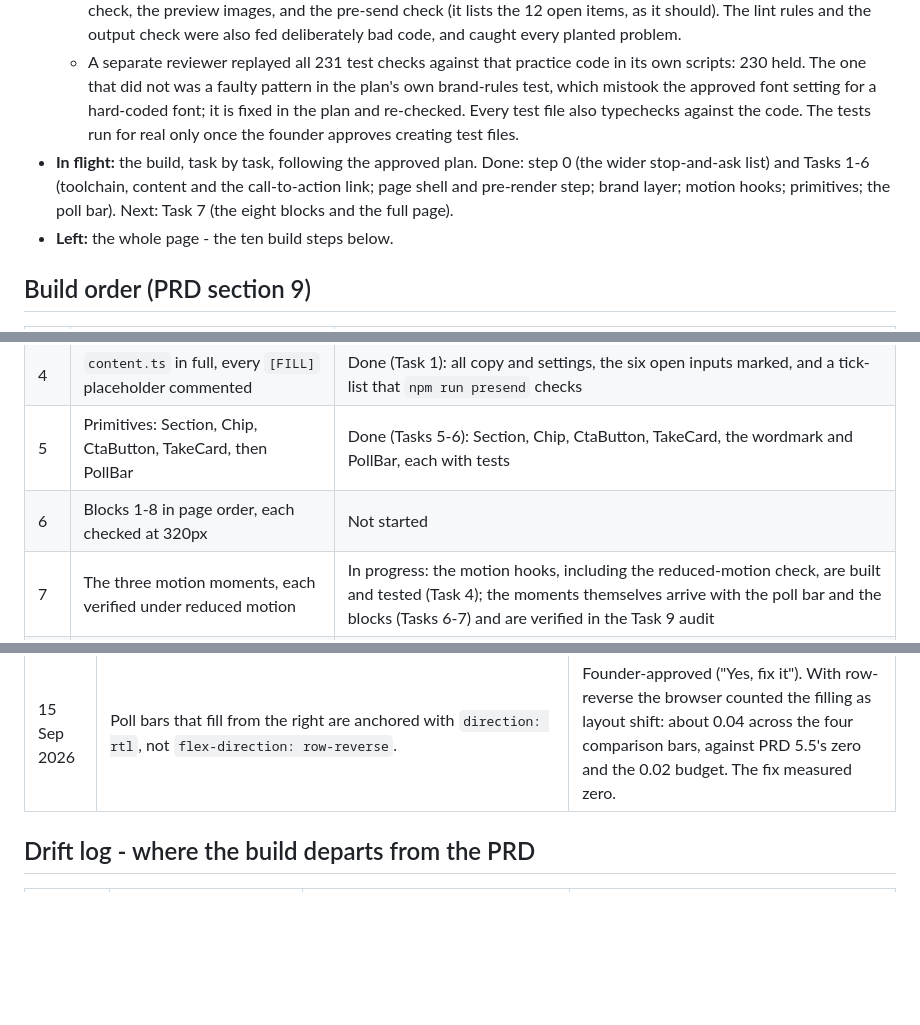
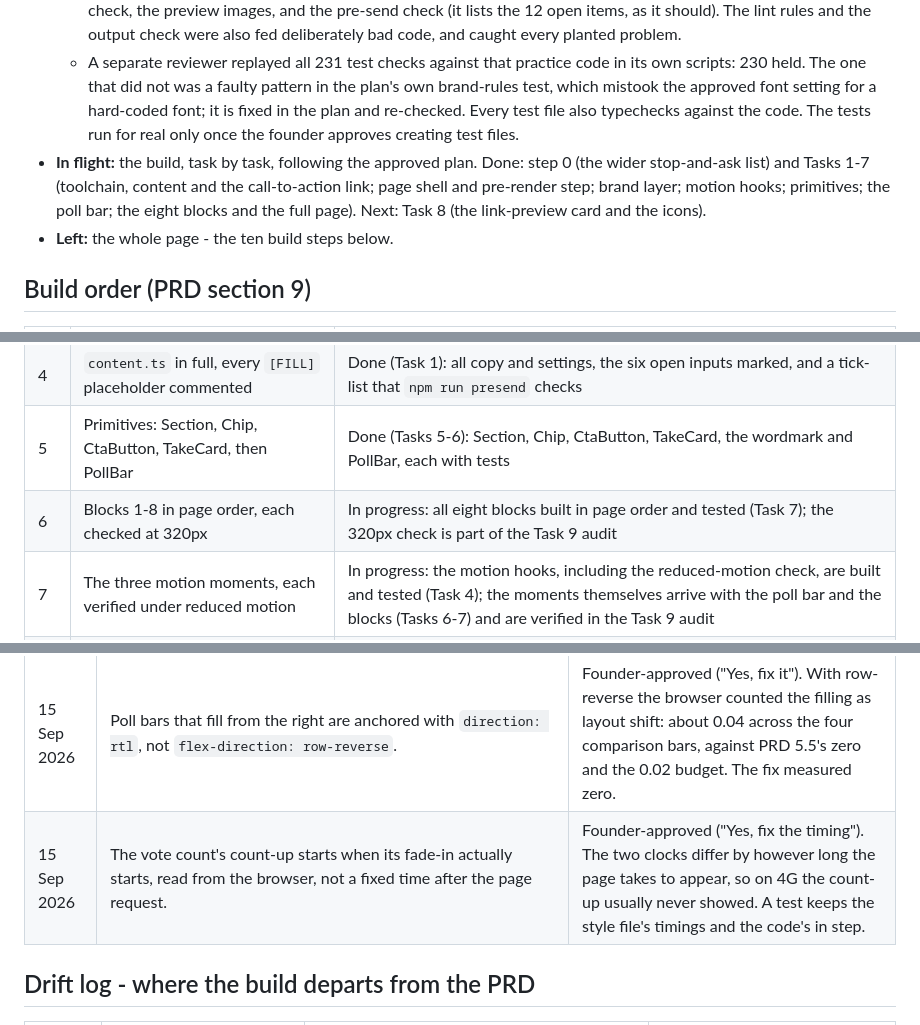
Before and after one commit to akshay09438/RiffiCreator, a Markdown page: docs/implementation-plan.md, 3 parts joined by grey strips. Drawn GitHub-style; blank space fills up the shorter version.

```diff
--- a/docs/implementation-plan.md
+++ b/docs/implementation-plan.md
@@ -12,7 +12,7 @@ _How much is done, what is in flight, what is left, and every decision that depa
   - 181 behaviour and honesty tests, written by an independent test author who never saw the code.
   - A practice run of the plan's code in a scratch folder outside the project: a clean install of the exact versions, then typecheck, lint, build, the size budgets (JavaScript 67KB of 90KB, the whole page 202KB of 400KB), the output check, the preview images, and the pre-send check (it lists the 12 open items, as it should). The lint rules and the output check were also fed deliberately bad code, and caught every planted problem.
   - A separate reviewer replayed all 231 test checks against that practice code in its own scripts: 230 held. The one that did not was a faulty pattern in the plan's own brand-rules test, which mistook the approved font setting for a hard-coded font; it is fixed in the plan and re-checked. Every test file also typechecks against the code. The tests run for real only once the founder approves creating test files.
-- **In flight:** the build, task by task, following the approved plan. Done: step 0 (the wider stop-and-ask list) and Tasks 1-6 (toolchain, content and the call-to-action link; page shell and pre-render step; brand layer; motion hooks; primitives; the poll bar). Next: Task 7 (the eight blocks and the full page).
+- **In flight:** the build, task by task, following the approved plan. Done: step 0 (the wider stop-and-ask list) and Tasks 1-7 (toolchain, content and the call-to-action link; page shell and pre-render step; brand layer; motion hooks; primitives; the poll bar; the eight blocks and the full page). Next: Task 8 (the link-preview card and the icons).
 - **Left:** the whole page - the ten build steps below.
 
 ## Build order (PRD section 9)
@@ -24,7 +24,7 @@ _How much is done, what is in flight, what is left, and every decision that depa
 | 3 | Both variable fonts installed, wired and rendering | In progress: both fonts self-hosted, Latin files only, and preloaded (Task 3); how they render is checked in the Task 9 audit |
 | 4 | `content.ts` in full, every `[FILL]` placeholder commented | Done (Task 1): all copy and settings, the six open inputs marked, and a tick-list that `npm run presend` checks |
 | 5 | Primitives: Section, Chip, CtaButton, TakeCard, then PollBar | Done (Tasks 5-6): Section, Chip, CtaButton, TakeCard, the wordmark and PollBar, each with tests |
-| 6 | Blocks 1-8 in page order, each checked at 320px | Not started |
+| 6 | Blocks 1-8 in page order, each checked at 320px | In progress: all eight blocks built in page order and tested (Task 7); the 320px check is part of the Task 9 audit |
 | 7 | The three motion moments, each verified under reduced motion | In progress: the motion hooks, including the reduced-motion check, are built and tested (Task 4); the moments themselves arrive with the poll bar and the blocks (Tasks 6-7) and are verified in the Task 9 audit |
 | 8 | `og.png`, favicon set, head tags | Not started |
 | 9 | Audit: Lighthouse mobile, 320px overflow, keyboard-only, greyscale | Not started |
@@ -79,6 +79,7 @@ Plus: the brand kit (logo, colours, typefaces) arrives separately. The swap is `
 | 15 Sep 2026 | The independent head test reads `index.html` from the project root, not through `new URL('../index.html', import.meta.url)`. | Founder-approved ("Yes, fix that line"). Vite 6 rewrites that URL inside browser-like (jsdom) tests, so the test could not load at all. The test author changed only lines 3 and 7; every check is unchanged. |
 | 15 Sep 2026 | The stylesheet is built only from the page's own code (`src/`), not from every file in the project. | Founder-approved ("Yes, fix it"). Tailwind otherwise read the planning documents and shipped styles that exist only there, including a hard-coded brand blue in the exact form the brand rules forbid. |
 | 15 Sep 2026 | Poll bars that fill from the right are anchored with `direction: rtl`, not `flex-direction: row-reverse`. | Founder-approved ("Yes, fix it"). With row-reverse the browser counted the filling as layout shift: about 0.04 across the four comparison bars, against PRD 5.5's zero and the 0.02 budget. The fix measured zero. |
+| 15 Sep 2026 | The vote count's count-up starts when its fade-in actually starts, read from the browser, not a fixed time after the page request. | Founder-approved ("Yes, fix the timing"). The two clocks differ by however long the page takes to appear, so on 4G the count-up usually never showed. A test keeps the style file's timings and the code's in step. |
 
 ## Drift log - where the build departs from the PRD
 
```
Also changed, not shown: other parts of docs/implementation-plan.md (+11 -1 lines), 1 other file.
